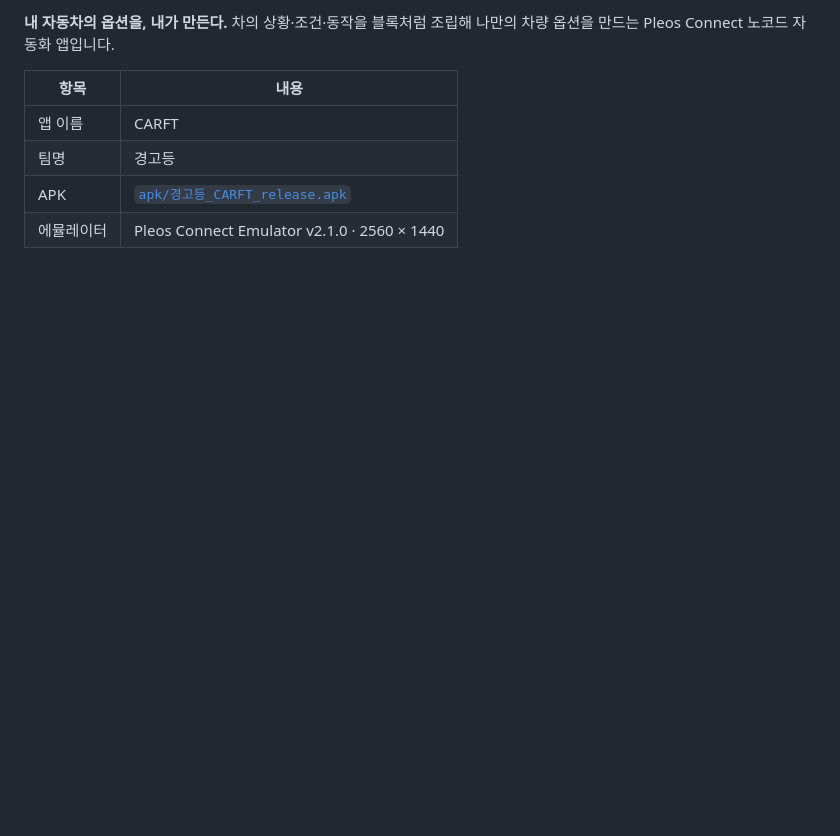
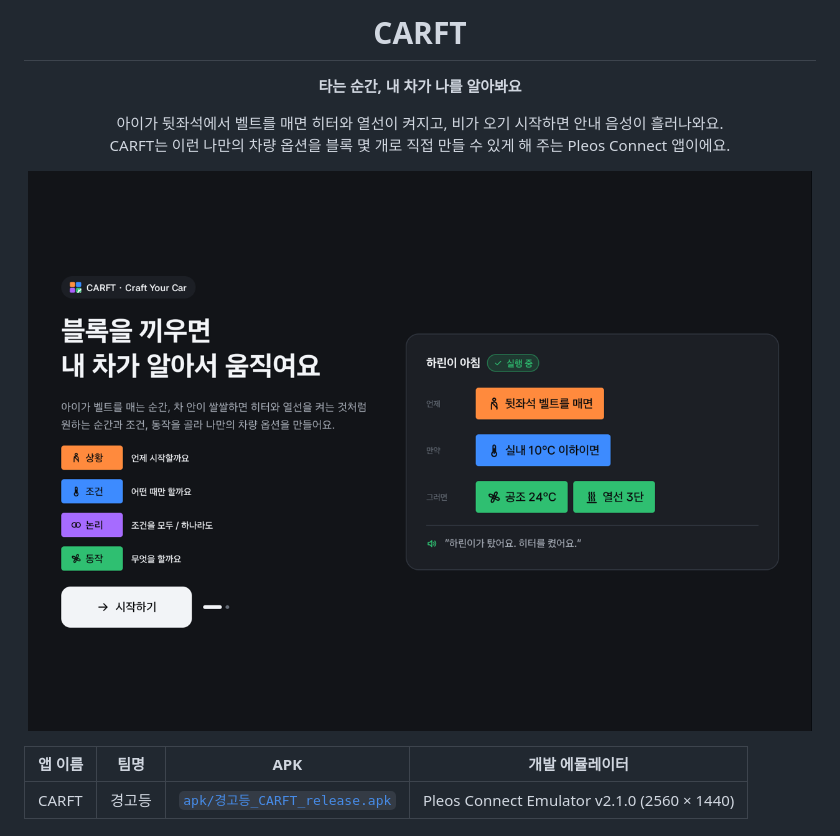
Before and after one commit to Joo-daeng/CARFT, a Markdown page: README.md, the part around one of its changes. GitHub-like rendering; pictures changed too: docs/screenshots/intro.png (added); blank space fills up the shorter version.

```diff
--- a/README.md
+++ b/README.md
@@ -2,10 +4,18 @@
 
-**내 자동차의 옵션을, 내가 만든다.**
-차의 상황·조건·동작을 블록처럼 조립해 나만의 차량 옵션을 만드는 Pleos Connect 노코드 자동화 앱입니다.
+<h1 align="center">CARFT</h1>
 
-| 항목 | 내용 |
-| --- | --- |
-| 앱 이름 | CARFT |
-| 팀명 | 경고등 |
-| APK | [`apk/경고등_CARFT_release.apk`](apk/경고등_CARFT_release.apk) |
-| 에뮬레이터 | Pleos Connect Emulator v2.1.0 · 2560 × 1440 |
+<p align="center"><b>타는 순간, 내 차가 나를 알아봐요</b></p>
+
+<p align="center">
+아이가 뒷좌석에서 벨트를 매면 히터와 열선이 켜지고, 비가 오기 시작하면 안내 음성이 흘러나와요.<br/>
+CARFT는 이런 나만의 차량 옵션을 블록 몇 개로 직접 만들 수 있게 해 주는 Pleos Connect 앱이에요.
+</p>
+
+<p align="center">
+  <img src="docs/screenshots/intro.png" width="860" alt="CARFT 시작 화면" />
+</p>
+
+| 앱 이름 | 팀명 | APK | 개발 에뮬레이터 |
+| --- | --- | --- | --- |
+| CARFT | 경고등 | [`apk/경고등_CARFT_release.apk`](apk/경고등_CARFT_release.apk) | Pleos Connect Emulator v2.1.0 (2560 × 1440) |
+
```
Also changed, not shown: other parts of README.md (+87 -64 lines), docs/screenshots/editor-board.png, docs/screenshots/editor-panel.png, docs/screenshots/home.png, docs/screenshots/validation.png, 1 other file.
